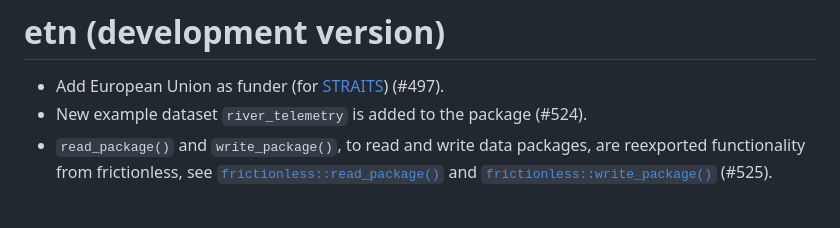
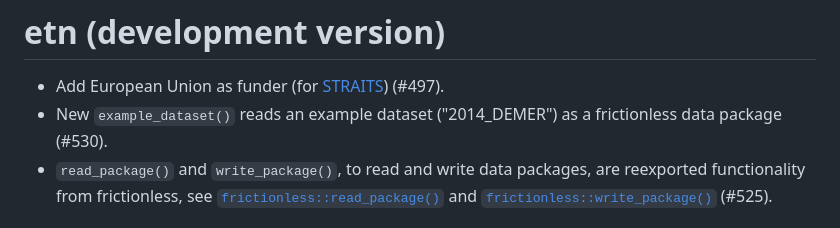
Before and after one commit to inbo/etn, a Markdown page: NEWS.md, the part around the change. GitHub-like rendering.

Commit message:
Update news on example dataset

```diff
--- a/NEWS.md
+++ b/NEWS.md
@@ -1,7 +1,7 @@
 # etn (development version)
 
 * Add European Union as funder (for [STRAITS](https://doi.org/10.3030/101094649)) (#497).
-* New example dataset `river_telemetry` is added to the package (#524).
+* New `example_dataset()` reads an example dataset ("2014_DEMER") as a frictionless data package (#530).
 * `read_package()` and `write_package()`, to read and write data packages, are reexported functionality from frictionless, see [`frictionless::read_package()`](https://docs.ropensci.org/frictionless/reference/read_package.html) and [`frictionless::write_package()`](https://docs.ropensci.org/frictionless/reference/write_package.html) (#525).
 
 # etn 3.0.0
```
